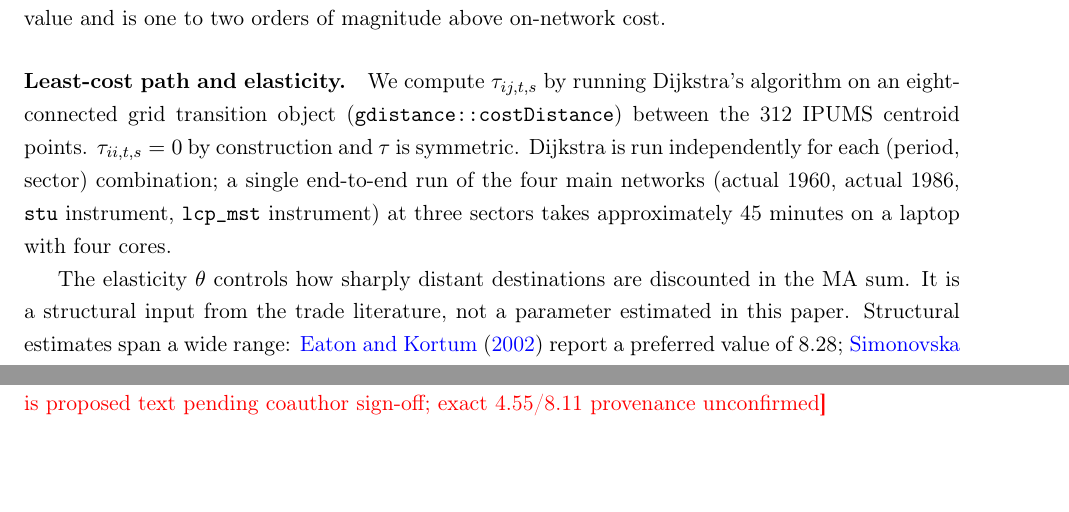
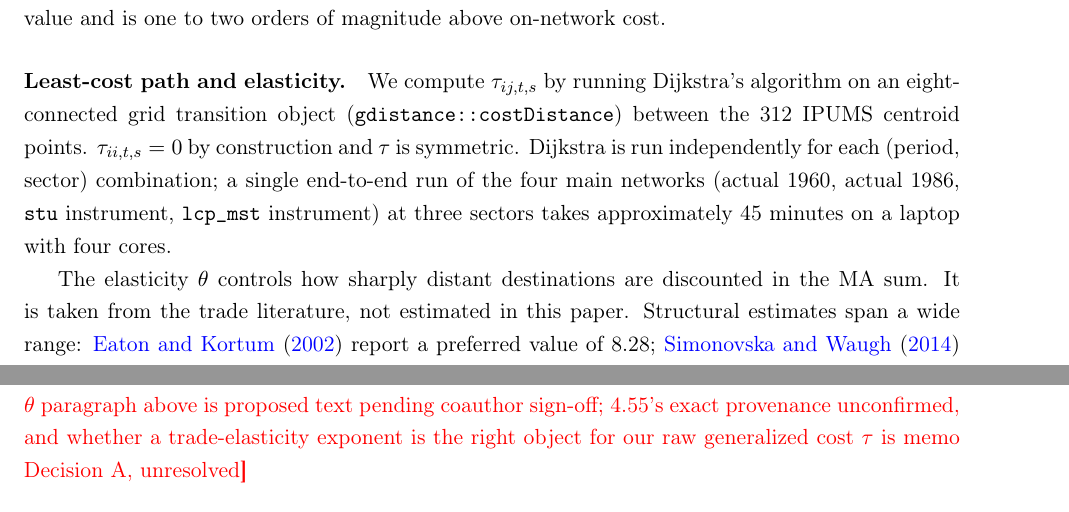
Before and after one commit to diegogentilepassaro/bimodal-transport-argentina, a LaTeX paper (paper/paper.tex, which reads paper/section_3_data.tex): two parts of pages 12 and 13 of 33, joined at a grey line, cut so that both start at the same text. Compiled offline with pdfLaTeX; a LaTeX package or settings file that is missing is left out.

Commit message:
Paper: address cr-review on theta paragraph (PR #96) Blocking: the claim that 4.55/8.11 both lack pinned sources was wrong for 8.11 — the repo's own .kiro/theta_benchmark_note.md traces it to Caliendo-Parro's agricultural trade elasticity (8.11, via D&H 2016 footnote 55). The paragraph now cites caliendoparro2015 (verified via Crossref: REStud 82(1):1-44, DOI 10.1093/restud/rdu035) and calls theta_high the Caliendo-Parro agricultural trade elasticity rather than EK-adjacent. The unpinned-provenance flag now correctly covers only 4.55. Should Fix: the visible red flag now also names memo Decision A (is a trade-elasticity exponent the right object for our raw generalized cost tau?), so a PDF-only reader sees the disputed framing qualified; 'structural input from the trade literature' softened to 'taken from the trade literature'. Consider items: 'spanning this range' -> 'within this range'; Donaldson 2018 described by its basis ('the only estimate from railroad-borne trade'); 'the population elasticity' -> 'the estimated effects' (forward-reference fix). Compile clean: 41 pp, zero undefined refs, zero bibtex/LaTeX warnings.

```diff
--- a/paper/section_3_data.tex
+++ b/paper/section_3_data.tex
@@ -315,8 +315,8 @@ main networks (actual~1960, actual~1986, \texttt{stu} instrument,
 45~minutes on a laptop with four cores.
 
 The elasticity $\theta$ controls how sharply distant destinations are
-discounted in the MA sum. It is a structural input from the trade
-literature, not a parameter estimated in this paper. Structural
+discounted in the MA sum. It is taken from the trade literature, not
+estimated in this paper. Structural
 estimates span a wide range: \citet{eatonkortum2002} report a
 preferred value of 8.28; \citet{simonovskawaugh2014} revise the
 Eaton--Kortum approach with simulated-moments estimation and obtain
@@ -331,17 +332,21 @@ $\theta_{\mathrm{high}} = \thetaHigh{}$, close to the
 $\theta_{\mathrm{low}}$; $\theta_{\mathrm{high}}$
 appears in the sensitivity tables, and
-Section~\ref{sec:discussion} reports how the population elasticity
-varies over the full sweep $\theta \in [1, 12]$.
+Section~\ref{sec:discussion} reports how the estimated effects
+vary over the full sweep $\theta \in [1, 12]$.
 \placeholder{$\theta$ paragraph above is proposed text pending
-coauthor sign-off; exact 4.55/8.11 provenance unconfirmed}
-% PROPOSED TEXT (theta justification) — needs Cote's sign-off. Two open
-% points flagged in the PR: (1) the exact decimals 4.55/8.11 have no
-% pinned source in the project record (the planned draft even had their
-% roles swapped: 8.11 main, 4.55 robustness); if they trace to a
-% specific paper or an old calibration, cite it, otherwise consider
-% rounding to literature-anchored values (e.g. 4 and 8.28). (2) The
-% deeper theta-tau compatibility question (memo Decision A: D-H-sized
-% exponent on raw generalized costs) is NOT resolved by this paragraph.
+coauthor sign-off; 4.55's exact provenance unconfirmed, and whether a
+trade-elasticity exponent is the right object for our raw generalized
+cost $\tau$ is memo Decision~A, unresolved}
+% PROPOSED TEXT (theta justification) — needs Cote's sign-off. Open
+% points flagged in the PR: (1) 8.11 traces to Caliendo-Parro's
+% agricultural trade elasticity (per .kiro/theta_benchmark_note.md via
+% D&H 2016 fn. 55) and is now cited as such; 4.55 still has no pinned
+% source (near Simonovska-Waugh 4.10 / D&H-Raj 3.8 territory, exact
+% decimal unexplained; the planned draft also had the roles swapped:
+% 8.11 main, 4.55 robustness). (2) The deeper theta-tau compatibility
+% question (memo Decision A: a D&H-sized exponent is calibrated for a
+% NORMALIZED iceberg tau near 1, ours is a raw accumulated cost) is NOT
+% resolved by this paragraph — see .kiro/theta_benchmark_note.md.
 
 \paragraph{Change in log MA.}
 The main treatment variable is
```
Also changed, not shown: paper/references.bib (+11 -0 lines), paper/section_3_data.tex (13 more changed lines).
